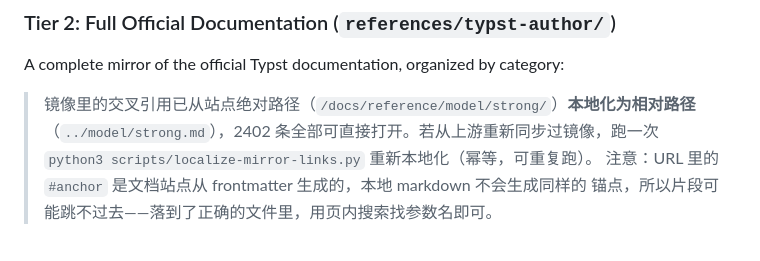
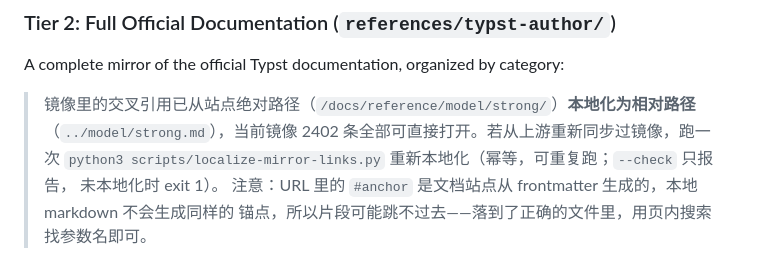
Before and after one commit to childishtree/typst-skill, a Markdown page: SKILL.md, the part around the change. Drawn GitHub-style.

Commit message:
docs(skill): Tier 2 说明补 --check，并标明 2402 是当前镜像的数字

```diff
--- a/SKILL.md
+++ b/SKILL.md
@@ -88,8 +88,9 @@ Concise, pattern-first reference docs covering specific tasks. Each doc links to
 A complete mirror of the official Typst documentation, organized by category:
 
 > 镜像里的交叉引用已从站点绝对路径（`/docs/reference/model/strong/`）**本地化为相对路径**
-> （`../model/strong.md`），2402 条全部可直接打开。若从上游重新同步过镜像，跑一次
-> `python3 scripts/localize-mirror-links.py` 重新本地化（幂等，可重复跑）。
+> （`../model/strong.md`），当前镜像 2402 条全部可直接打开。若从上游重新同步过镜像，跑一次
+> `python3 scripts/localize-mirror-links.py` 重新本地化（幂等，可重复跑；`--check` 只报告，
+> 未本地化时 exit 1）。
 > 注意：URL 里的 `#anchor` 是文档站点从 frontmatter 生成的，本地 markdown 不会生成同样的
 > 锚点，所以片段可能跳不过去——落到了正确的文件里，用页内搜索找参数名即可。
 
```
